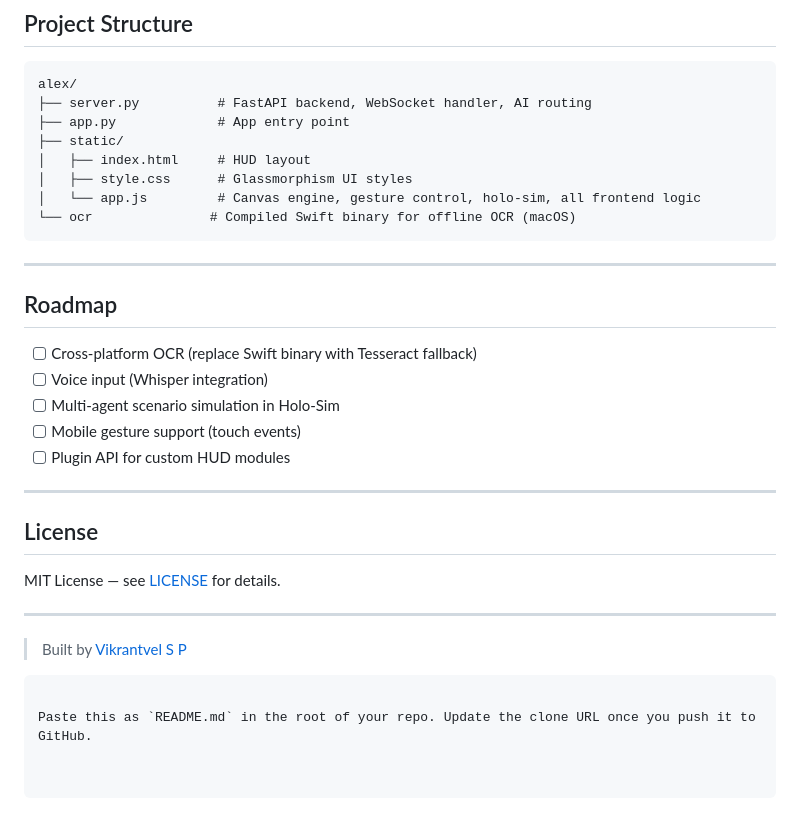
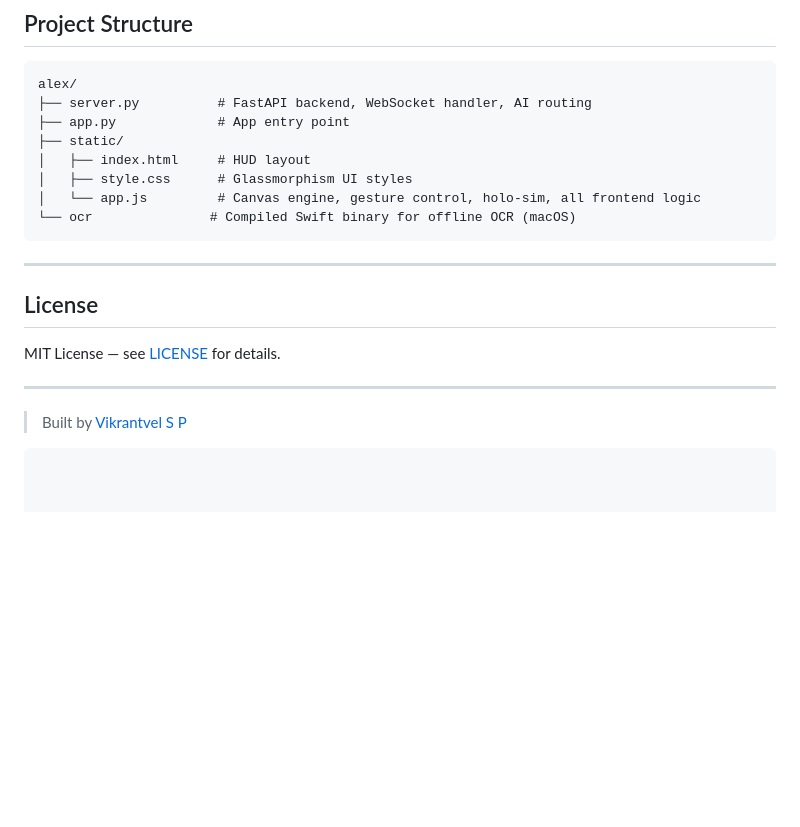
Before and after one commit to vikrantvel/ALEX-Personal-Assistant, a Markdown page: README.md, the part around the change. Drawn GitHub-style; blank space fills up the shorter version.

Commit message:
Remove roadmap section from README
Removed the roadmap section from the README.

````diff
--- a/README.md
+++ b/README.md
@@ -172,14 +172,6 @@ alex/
 └── ocr               # Compiled Swift binary for offline OCR (macOS)
 ```
 
----
-
-## Roadmap
-- [ ] Cross-platform OCR (replace Swift binary with Tesseract fallback)
-- [ ] Voice input (Whisper integration)
-- [ ] Multi-agent scenario simulation in Holo-Sim
-- [ ] Mobile gesture support (touch events)
-- [ ] Plugin API for custom HUD modules
 
 ---
 
@@ -190,5 +182,3 @@ MIT License — see [LICENSE](LICENSE) for details.
 
 > Built by [Vikrantvel S P](https://github.com/vikrantvel)
 ```
-
-Paste this as `README.md` in the root of your repo. Update the clone URL once you push it to GitHub.
````
